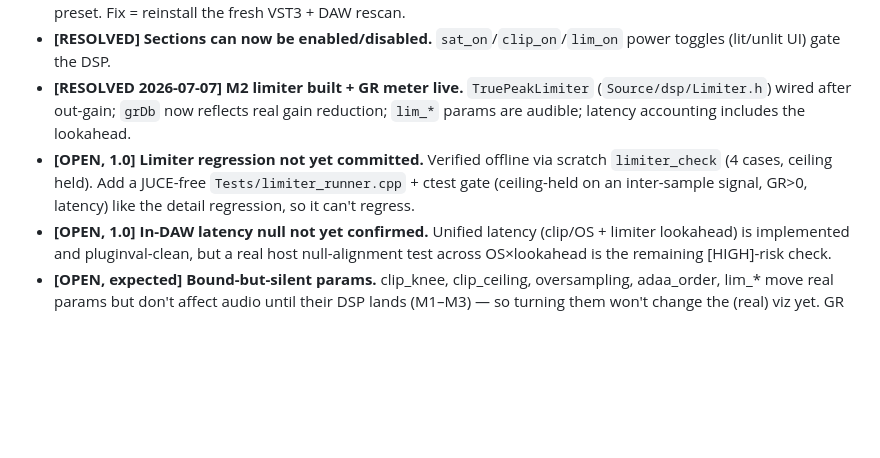
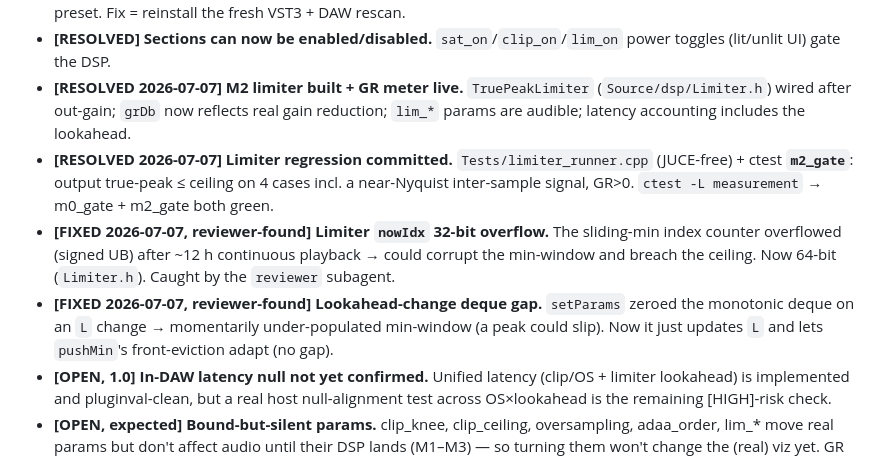
Before and after one commit to forexfayella-pixel/detail-forge, a Markdown page: brain/50-Audit-Log/53-Known-Issues.md, the part around the change. GitHub-like rendering; blank space fills up the shorter version.

Commit message:
docs(brain): record reviewer fixes + committed m2 gate
Co-Authored-By: Claude Opus 4.8 (1M context) <noreply@anthropic.com>
Claude-Session: https://claude.ai/code/session_01FpZf9pGxjVXHyzbHPvQKc7

```diff
--- a/brain/50-Audit-Log/53-Known-Issues.md
+++ b/brain/50-Audit-Log/53-Known-Issues.md
@@ -32,7 +32,9 @@ Bugs, risks, open questions, tech debt. These are **anticipated** risks from res
 - **[GOTCHA — support] "Section does nothing" is usually a STALE INSTALL.** 2026-07-07: user on installed **v0.4** (July-3 binary) reported the saturator/detail-clipper doing nothing — they predate M1 sat / the detail work. Always check the installed `C:\Program Files\Common Files\VST3\Detail Forge.vst3` binary date vs the build, and confirm the on-screen **version badge** (now v0.6). Also: DETAIL defaults to 0 (silent by design) — turn it up or load a preset. Fix = reinstall the fresh VST3 + DAW rescan.
 - **[RESOLVED] Sections can now be enabled/disabled.** `sat_on`/`clip_on`/`lim_on` power toggles (lit/unlit UI) gate the DSP.
 - **[RESOLVED 2026-07-07] M2 limiter built + GR meter live.** `TruePeakLimiter` (`Source/dsp/Limiter.h`) wired after out-gain; `grDb` now reflects real gain reduction; `lim_*` params are audible; latency accounting includes the lookahead.
-- **[OPEN, 1.0] Limiter regression not yet committed.** Verified offline via scratch `limiter_check` (4 cases, ceiling held). Add a JUCE-free `Tests/limiter_runner.cpp` + ctest gate (ceiling-held on an inter-sample signal, GR>0, latency) like the detail regression, so it can't regress.
+- **[RESOLVED 2026-07-07] Limiter regression committed.** `Tests/limiter_runner.cpp` (JUCE-free) + ctest **`m2_gate`**: output true-peak ≤ ceiling on 4 cases incl. a near-Nyquist inter-sample signal, GR>0. `ctest -L measurement` → m0_gate + m2_gate both green.
+- **[FIXED 2026-07-07, reviewer-found] Limiter `nowIdx` 32-bit overflow.** The sliding-min index counter overflowed (signed UB) after ~12 h continuous playback → could corrupt the min-window and breach the ceiling. Now 64-bit (`Limiter.h`). Caught by the `reviewer` subagent.
+- **[FIXED 2026-07-07, reviewer-found] Lookahead-change deque gap.** `setParams` zeroed the monotonic deque on an `L` change → momentarily under-populated min-window (a peak could slip). Now it just updates `L` and lets `pushMin`'s front-eviction adapt (no gap).
 - **[OPEN, 1.0] In-DAW latency null not yet confirmed.** Unified latency (clip/OS + limiter lookahead) is implemented and pluginval-clean, but a real host null-alignment test across OS×lookahead is the remaining [HIGH]-risk check.
 - **[OPEN, expected] Bound-but-silent params.** clip_knee, clip_ceiling, oversampling, adaa_order, lim_* move real params but don't affect audio until their DSP lands (M1–M3) — so turning them won't change the (real) viz yet. GR reads 0 until the limiter. This is the top source of "why is nothing happening" confusion → prioritize M1 (clipper knee/ceiling/oversampling) so most of the clipper panel becomes audible.
 
```
Also changed, not shown: brain/50-Audit-Log/51-Timeline.md (+1 -0 lines).
